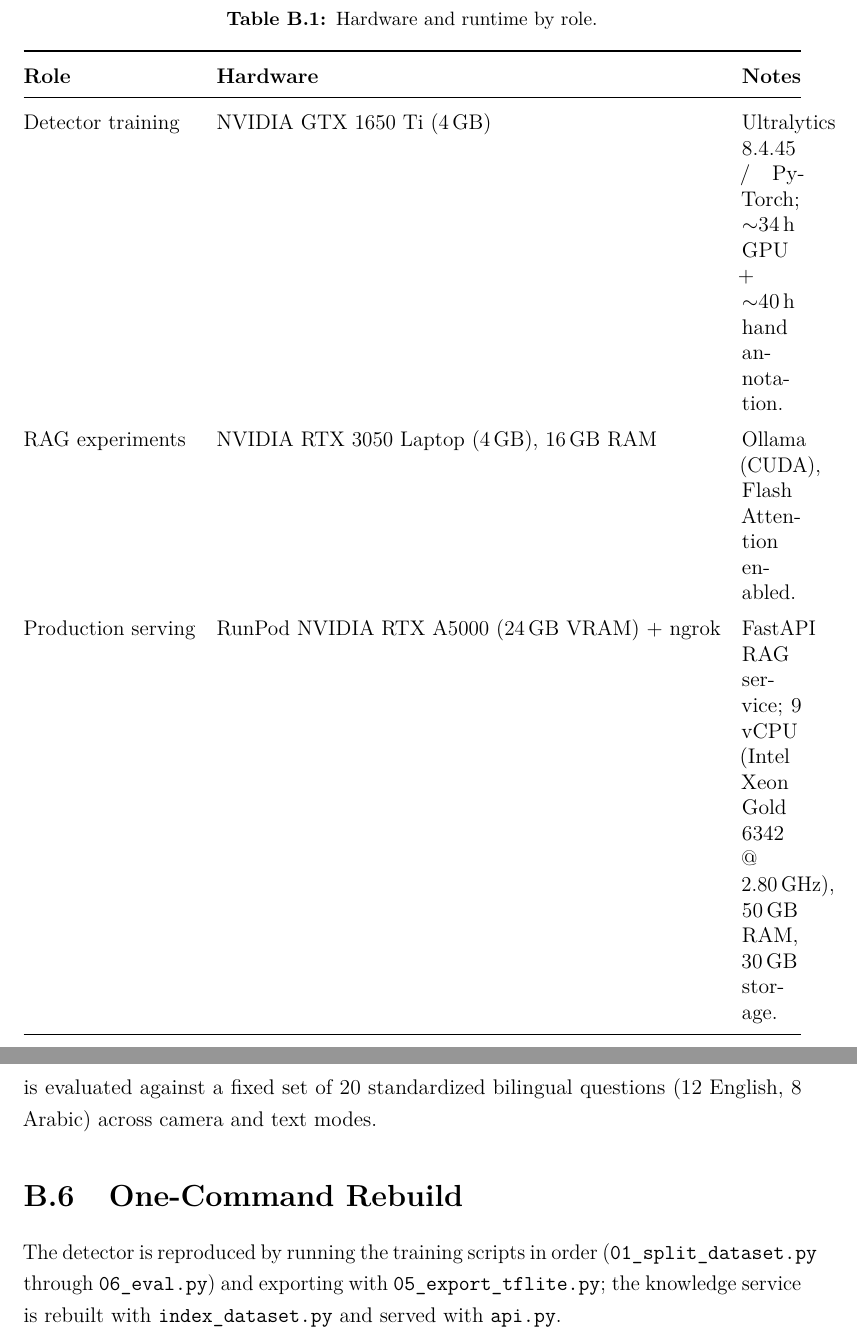
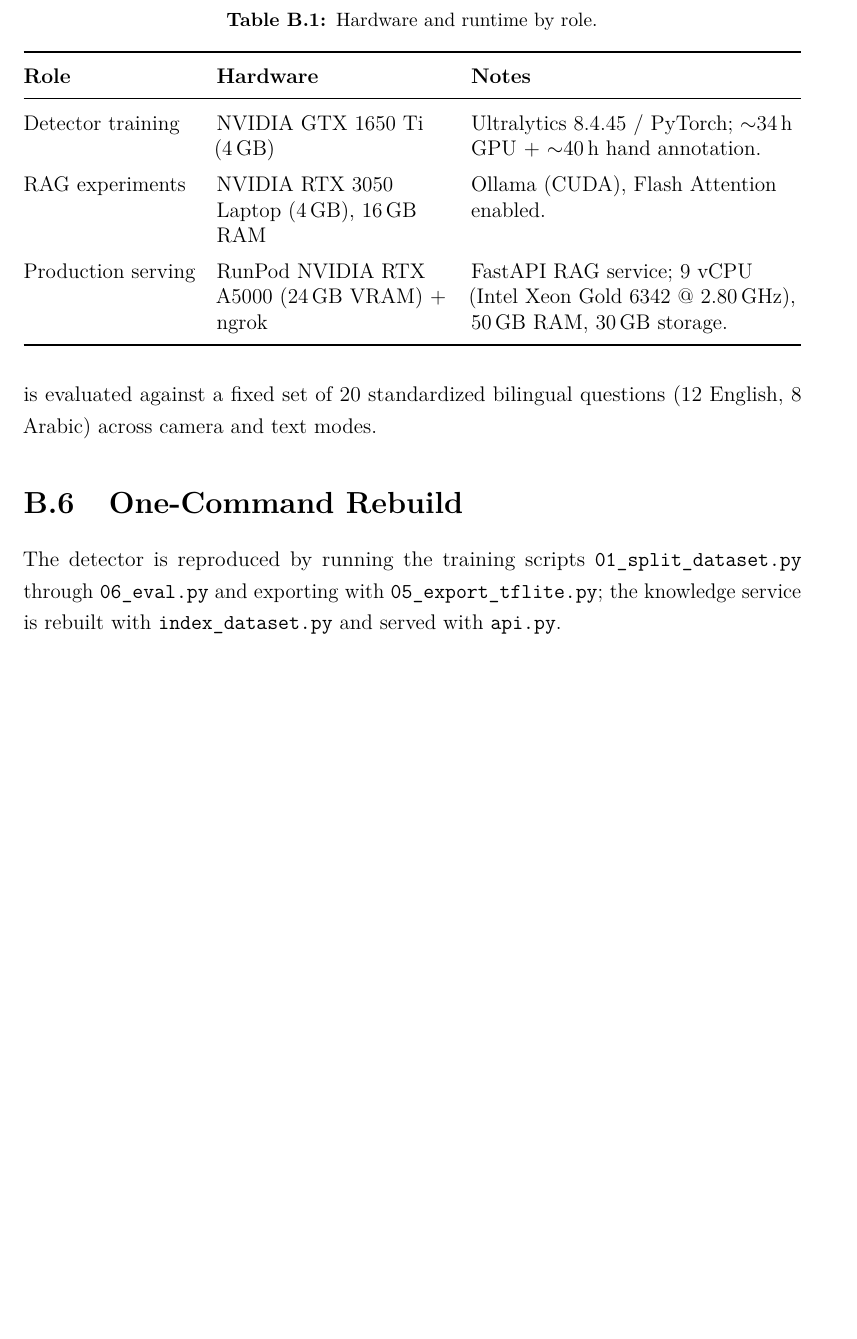
Before and after one commit to aliashraf6649/timelens-thesis, a LaTeX thesis (main.tex, which reads appendices/b-reproducibility.tex): two parts of pages 59 and 60 of 63 before the commit and part of page 59 of 62 after it, the two joined at a grey line, cut so that both start at the same text, the shorter picture padded with empty space. Compiled offline with pdfLaTeX.

Commit message:
style: improve table alignment and layout consistency across chapters and appendices

```diff
--- a/appendices/b-reproducibility.tex
+++ b/appendices/b-reproducibility.tex
@@ -25,7 +25,7 @@ Table~\ref{tab:hardware} reports the hardware used for each role.
 \centering
 \caption{Hardware and runtime by role.}
 \label{tab:hardware}
-\begin{tabularx}{\textwidth}{@{}llX@{}}
+\begin{tabularx}{\textwidth}{@{}l>{\raggedright\arraybackslash}p{0.30\textwidth}>{\raggedright\arraybackslash}X@{}}
 \toprule
 \textbf{Role} & \textbf{Hardware} & \textbf{Notes}\\
 \midrule
@@ -44,7 +44,7 @@ Detector experiments are traceable through the Ultralytics run directories
 bilingual questions (12 English, 8 Arabic) across camera and text modes.
 
 \section{One-Command Rebuild}
-The detector is reproduced by running the training scripts in order
-(\texttt{01\allowbreak\_split\allowbreak\_dataset.py} through \texttt{06\_eval.py}) and exporting
+The detector is reproduced by running the training scripts
+\texttt{01\allowbreak\_split\allowbreak\_dataset.py} through \texttt{06\_eval.py} and exporting
 with \texttt{05\_export\allowbreak\_tflite.py}; the knowledge service is rebuilt with
 \texttt{index\_dataset.py} and served with \texttt{api.py}.
```
Also changed, not shown: chapters/02-literature-review.tex (+1 -1 lines), chapters/06-rag.tex (+2 -2 lines), chapters/07-market.tex (+1 -1 lines).
